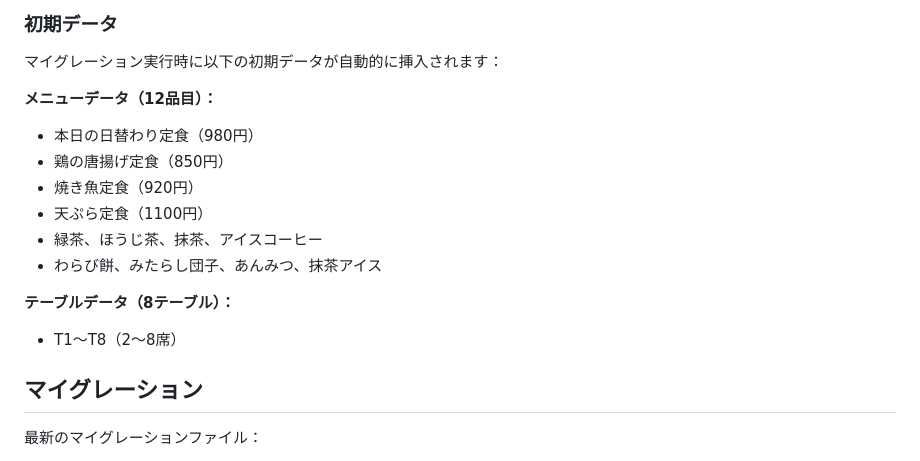
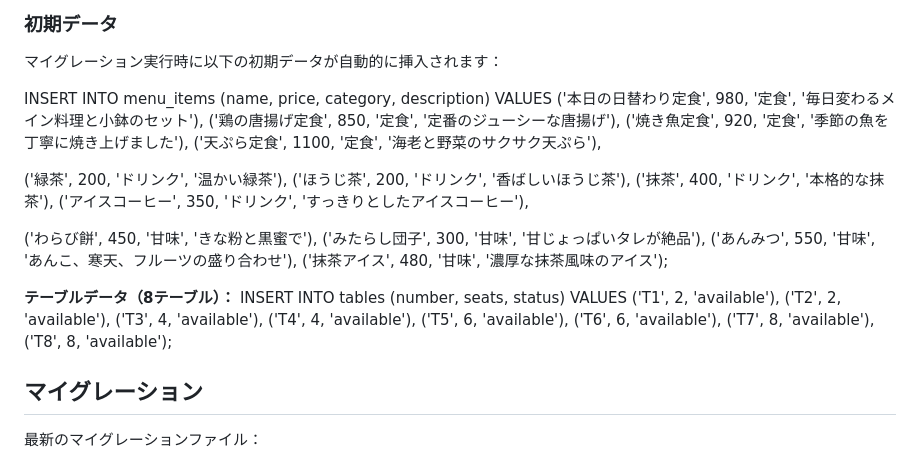
Before and after one commit to ichikitsu-lab/OrderingSystem, a Markdown page: SUPABASE_SETUP.md, the part around the change. Rendered like a GitHub page.

```diff
--- a/SUPABASE_SETUP.md
+++ b/SUPABASE_SETUP.md
@@ -141,16 +141,32 @@ CREATE POLICY "Public access for order_history" ON order_history
 
 マイグレーション実行時に以下の初期データが自動的に挿入されます：
 
-**メニューデータ（12品目）：**
-- 本日の日替わり定食（980円）
-- 鶏の唐揚げ定食（850円）
-- 焼き魚定食（920円）
-- 天ぷら定食（1100円）
-- 緑茶、ほうじ茶、抹茶、アイスコーヒー
-- わらび餅、みたらし団子、あんみつ、抹茶アイス
+INSERT INTO menu_items (name, price, category, description) VALUES
+('本日の日替わり定食', 980, '定食', '毎日変わるメイン料理と小鉢のセット'),
+('鶏の唐揚げ定食', 850, '定食', '定番のジューシーな唐揚げ'),
+('焼き魚定食', 920, '定食', '季節の魚を丁寧に焼き上げました'),
+('天ぷら定食', 1100, '定食', '海老と野菜のサクサク天ぷら'),
+
+('緑茶', 200, 'ドリンク', '温かい緑茶'),
+('ほうじ茶', 200, 'ドリンク', '香ばしいほうじ茶'),
+('抹茶', 400, 'ドリンク', '本格的な抹茶'),
+('アイスコーヒー', 350, 'ドリンク', 'すっきりとしたアイスコーヒー'),
+
+('わらび餅', 450, '甘味', 'きな粉と黒蜜で'),
+('みたらし団子', 300, '甘味', '甘じょっぱいタレが絶品'),
+('あんみつ', 550, '甘味', 'あんこ、寒天、フルーツの盛り合わせ'),
+('抹茶アイス', 480, '甘味', '濃厚な抹茶風味のアイス');
 
 **テーブルデータ（8テーブル）：**
-- T1〜T8（2〜8席）
+INSERT INTO tables (number, seats, status) VALUES
+('T1', 2, 'available'),
+('T2', 2, 'available'),
+('T3', 4, 'available'),
+('T4', 4, 'available'),
+('T5', 6, 'available'),
+('T6', 6, 'available'),
+('T7', 8, 'available'),
+('T8', 8, 'available');
 
 ## マイグレーション
 
```
